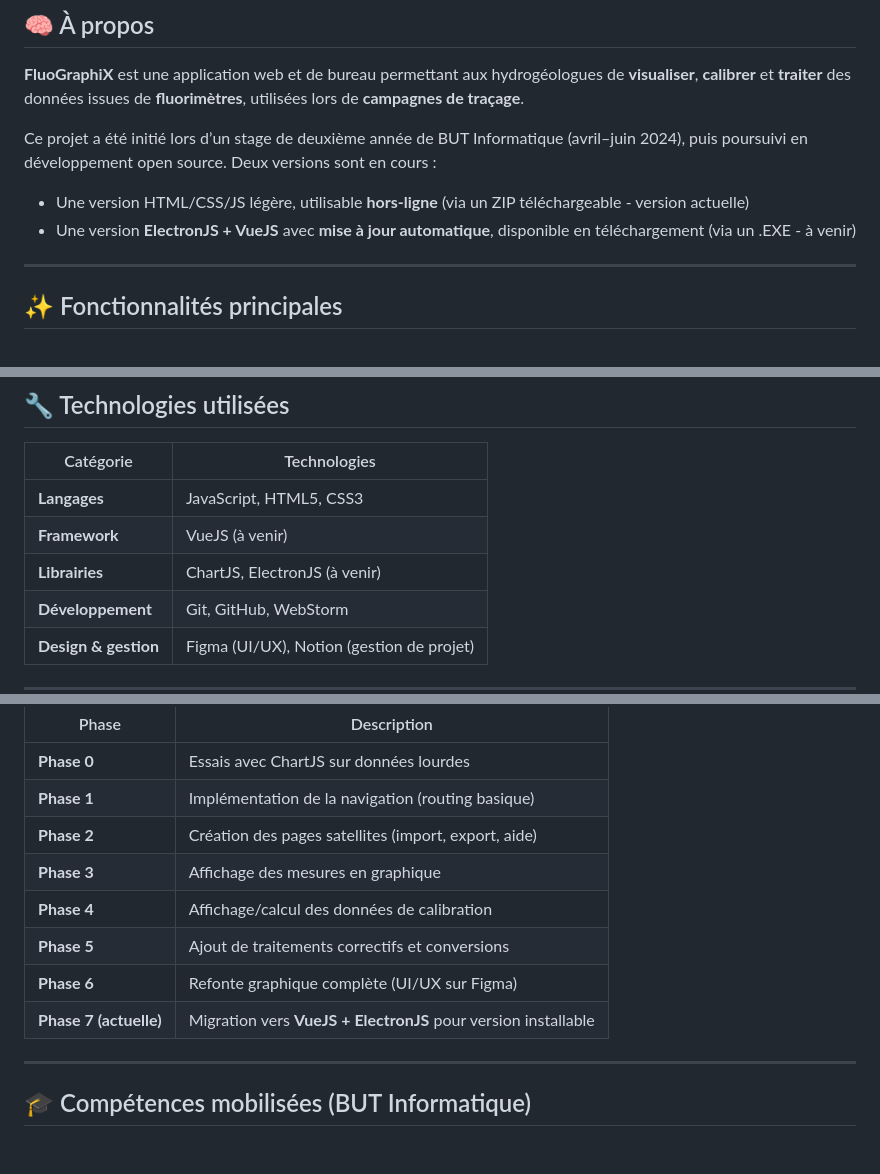
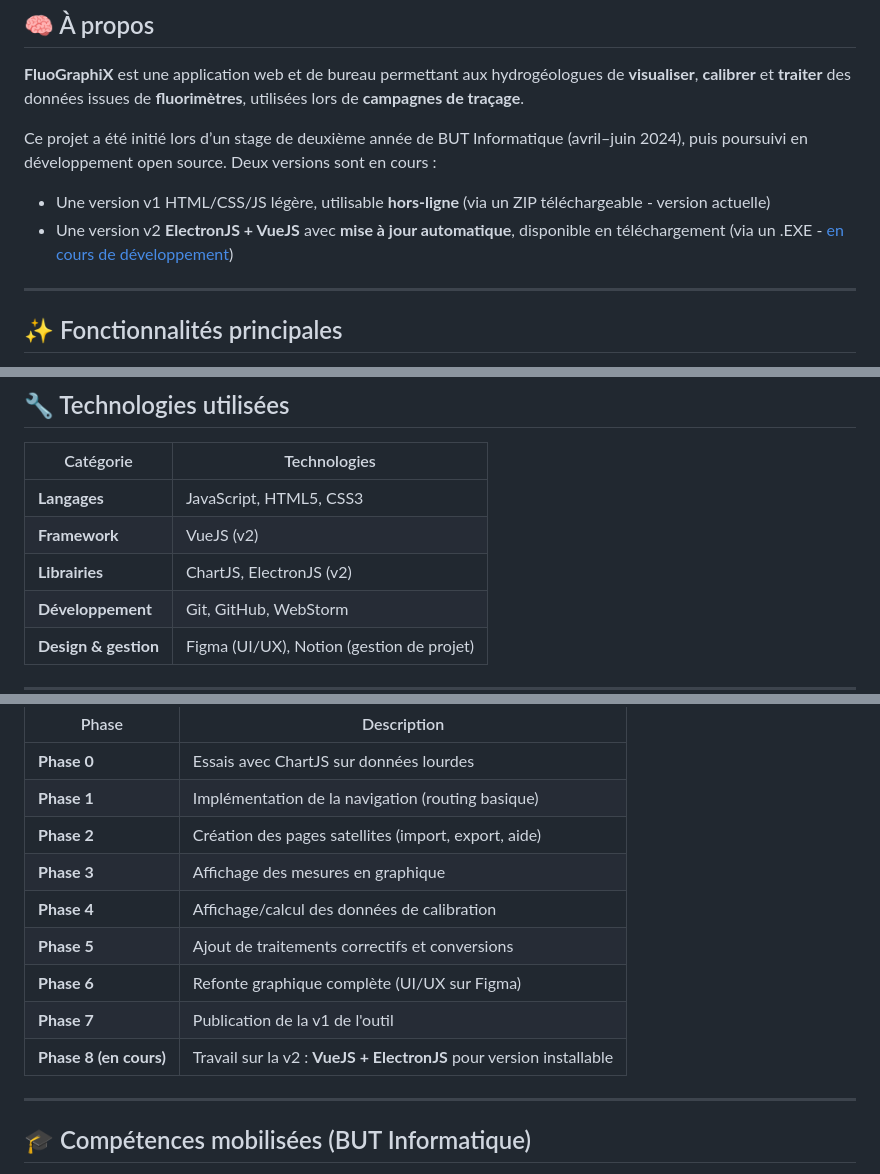
Before and after one commit to th0mate/BRGM-FluoGraphiX_v1, a Markdown page: README.md, 3 parts joined by grey strips. Drawn GitHub-style; blank space fills up the shorter version.

```diff
--- a/README.md
+++ b/README.md
@@ -20,8 +20,8 @@
 **FluoGraphiX** est une application web et de bureau permettant aux hydrogéologues de **visualiser**, **calibrer** et **traiter** des données issues de **fluorimètres**, utilisées lors de **campagnes de traçage**.
 
 Ce projet a été initié lors d’un stage de deuxième année de BUT Informatique (avril–juin 2024), puis poursuivi en développement open source. Deux versions sont en cours :
-- Une version HTML/CSS/JS légère, utilisable **hors-ligne** (via un ZIP téléchargeable - version actuelle)
-- Une version **ElectronJS + VueJS** avec **mise à jour automatique**, disponible en téléchargement (via un .EXE - à venir)
+- Une version v1 HTML/CSS/JS légère, utilisable **hors-ligne** (via un ZIP téléchargeable - version actuelle)
+- Une version v2 **ElectronJS + VueJS** avec **mise à jour automatique**, disponible en téléchargement (via un .EXE - [en cours de développement](https://github.com/th0mate/BRGM-FluoGraphiX_v2))
 
 ---
 
@@ -57,8 +57,8 @@ Ce projet a été initié lors d’un stage de deuxième année de BUT Informati
 | Catégorie                 | Technologies                                   |
 |--------------------------|-------------------------------------------------|
 | **Langages**             | JavaScript, HTML5, CSS3                         |
-| **Framework**            | VueJS (à venir)                                 |
-| **Librairies**           | ChartJS, ElectronJS (à venir)                   |
+| **Framework**            | VueJS (v2)                                      |
+| **Librairies**           | ChartJS, ElectronJS (v2)                        |
 | **Développement**        | Git, GitHub, WebStorm                           |
 | **Design & gestion**     | Figma (UI/UX), Notion (gestion de projet)       |
 
@@ -75,11 +75,12 @@ Ce projet a été initié lors d’un stage de deuxième année de BUT Informati
 | **Phase 0**        | Essais avec ChartJS sur données lourdes                                     |
 | **Phase 1**        | Implémentation de la navigation (routing basique)                           |
 | **Phase 2**        | Création des pages satellites (import, export, aide)                        |
-| **Phase 3**        | Affichage des mesures en graphique                                           |
+| **Phase 3**        | Affichage des mesures en graphique                                          |
 | **Phase 4**        | Affichage/calcul des données de calibration                                 |
 | **Phase 5**        | Ajout de traitements correctifs et conversions                              |
 | **Phase 6**        | Refonte graphique complète (UI/UX sur Figma)                                |
-| **Phase 7 (actuelle)** | Migration vers **VueJS + ElectronJS** pour version installable             |
+| **Phase 7** | Publication de la v1 de l'outil                                         |
+| **Phase 8 (en cours)** | Travail sur la v2 : **VueJS + ElectronJS** pour version installable     |
 
 ---
 
```
